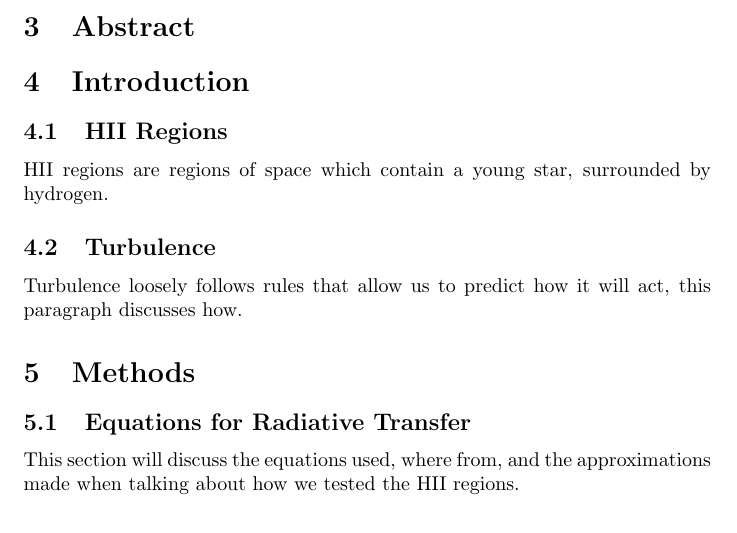
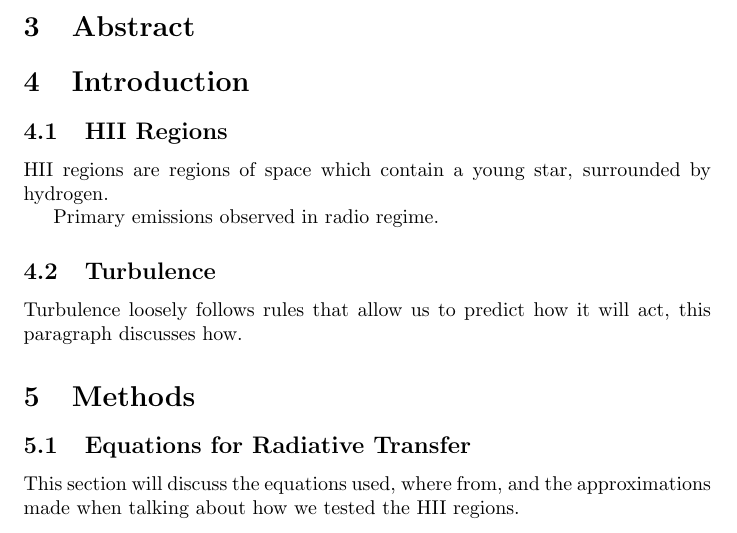
Before and after one commit to C-Eliza/astro-reu-2024, a LaTeX document (paper/paper.tex): part of page 2 of 3, cut so that both start at the same text. Compiled offline with pdfLaTeX.

Commit message:
Added to paper

```diff
--- a/paper/paper.tex
+++ b/paper/paper.tex
@@ -23,6 +23,8 @@ In order to test the validity of the discrepencies seen being driven by turbulen
 \section{Introduction}
 \subsection{HII Regions}
 HII regions are regions of space which contain a young star, surrounded by hydrogen.
+
+Primary emissions observed in radio regime.
 \subsection{Turbulence}
 Turbulence loosely follows rules that allow us to predict how it will act, this paragraph discusses how.
 \section{Methods}
```
